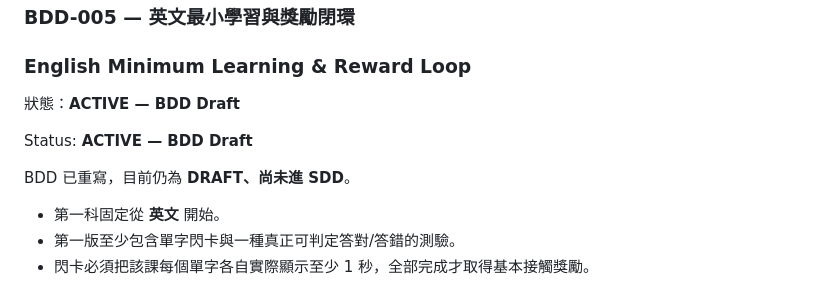
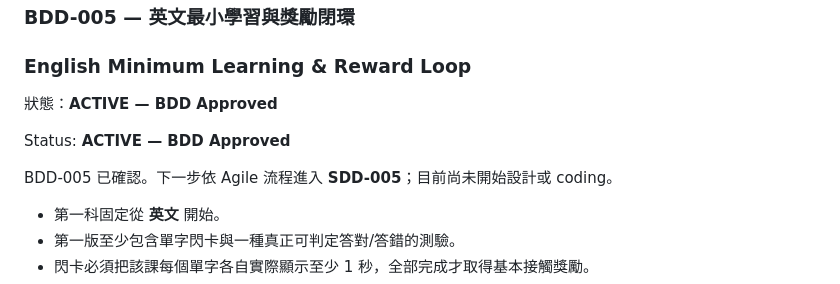
Before and after one commit to yuhsuanyhtu/QeKStudy, a Markdown page: README.md, the part around the change. Rendered like a GitHub page.

Commit message:
docs: mark BDD-005 approved

```diff
--- a/README.md
+++ b/README.md
@@ -188,11 +188,11 @@ Status: **Backlog — Deferred / Trigger-based**
 ### BDD-005 — 英文最小學習與獎勵閉環
 ### English Minimum Learning & Reward Loop
 
-狀態：**ACTIVE — BDD Draft**
+狀態：**ACTIVE — BDD Approved**
 
-Status: **ACTIVE — BDD Draft**
+Status: **ACTIVE — BDD Approved**
 
-BDD 已重寫，目前仍為 **DRAFT、尚未進 SDD**。
+BDD-005 已確認。下一步依 Agile 流程進入 **SDD-005**；目前尚未開始設計或 coding。
 
 - 第一科固定從 **英文** 開始。
 - 第一版至少包含單字閃卡與一種真正可判定答對/答錯的測驗。
```
